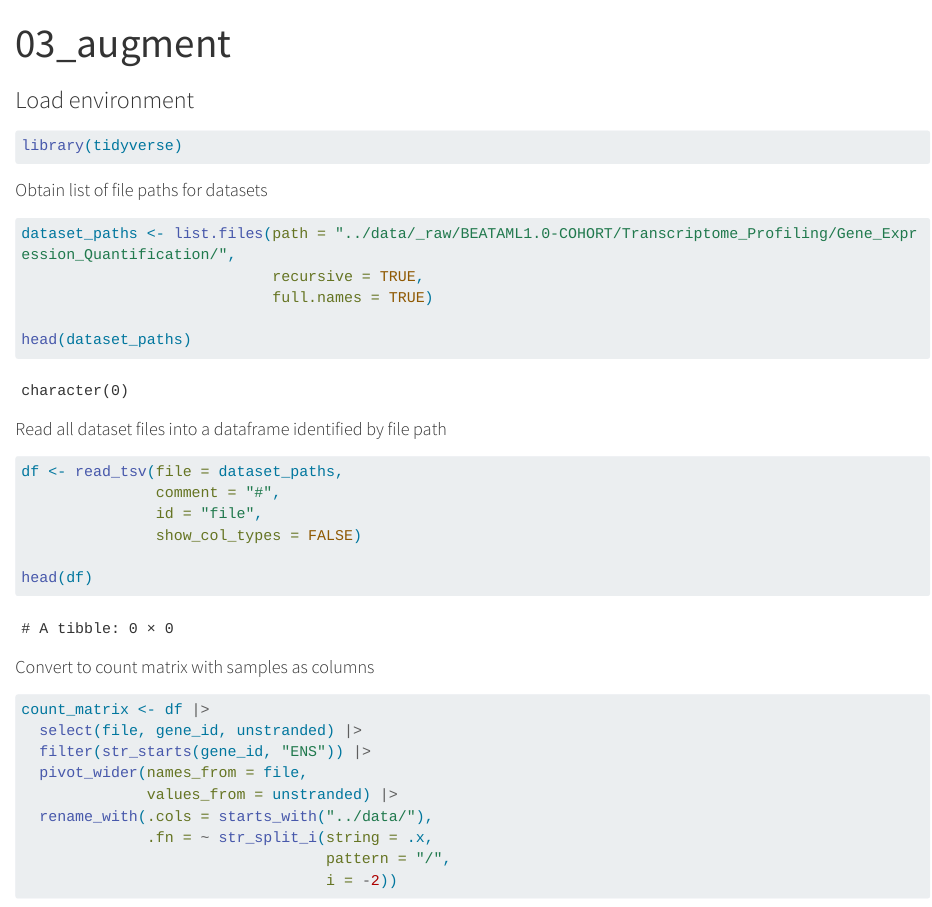
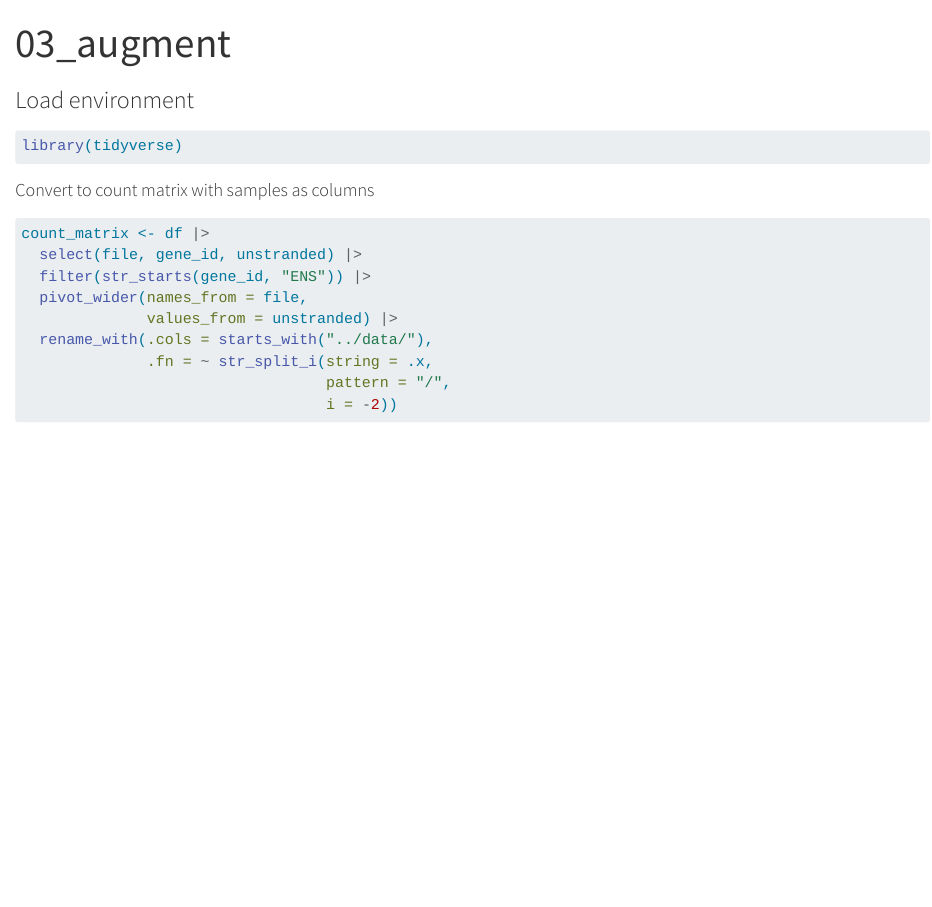
Before and after one commit to rforbiodatascience26/group_19_project, a Quarto document (R/03_augment.qmd): the page in a window 1100 px wide, from its top. Rendered offline with R 4.5, knitr and Pandoc in place of Quarto, with nearby package versions; some code elsewhere in the file could not run offline; long lines of code are wrapped.

Commit message:
Moved read_tsv to 01_load.qmd

````diff
--- a/R/03_augment.qmd
+++ b/R/03_augment.qmd
@@ -15,27 +15,6 @@ editor: visual
 library(tidyverse)
 ```
 
-#### Obtain list of file paths for datasets
-
-```{r}
-dataset_paths <- list.files(path = "../data/_raw/BEATAML1.0-COHORT/Transcriptome_Profiling/Gene_Expression_Quantification/",
-                            recursive = TRUE,
-                            full.names = TRUE)
-
-head(dataset_paths)
-```
-
-#### Read all dataset files into a dataframe identified by file path
-
-```{r}
-df <- read_tsv(file = dataset_paths,
-               comment = "#",
-               id = "file",
-               show_col_types = FALSE)
-
-head(df)
-```
-
 #### Convert to count matrix with samples as columns
 
 ```{r}
````
